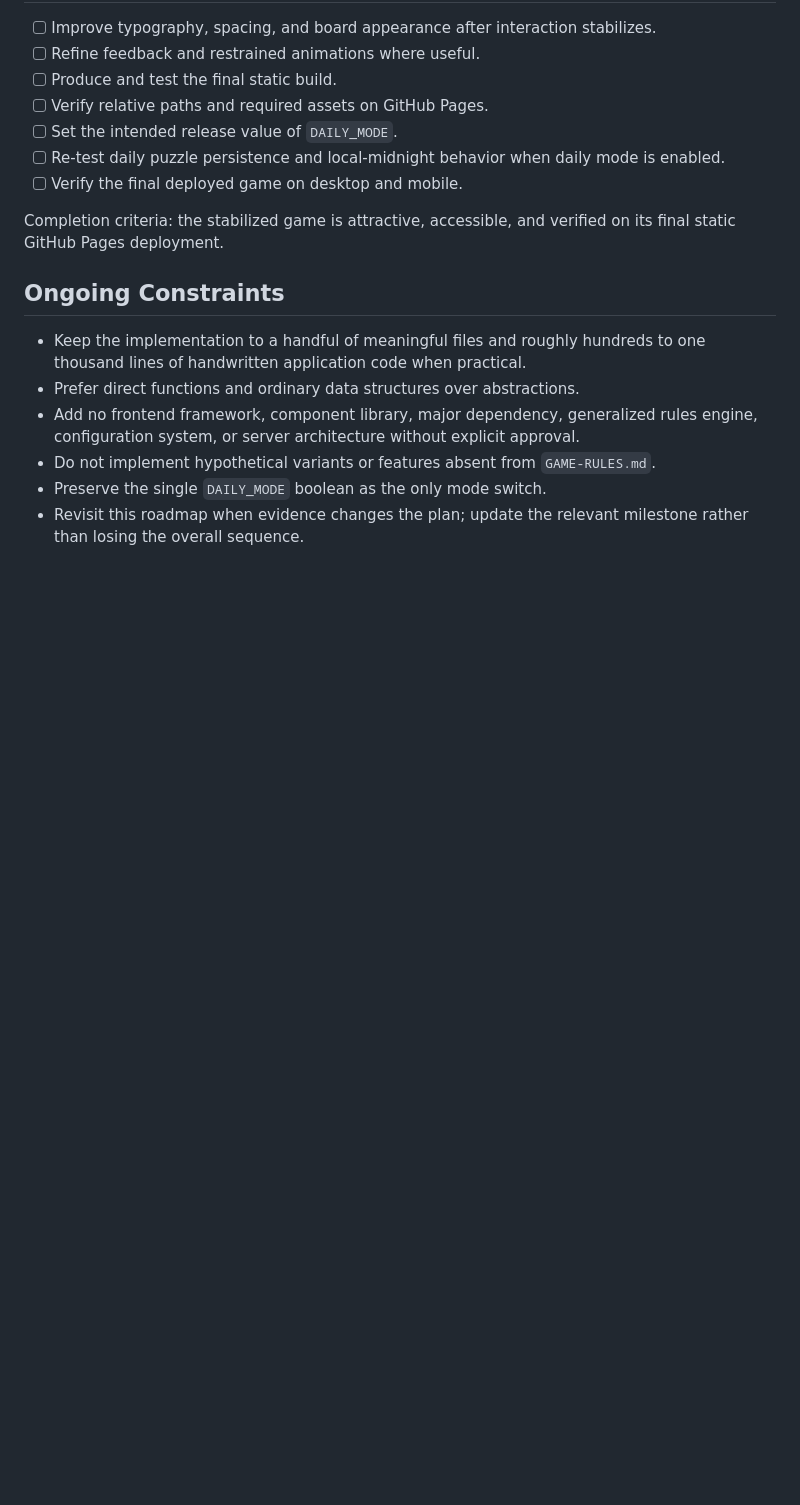
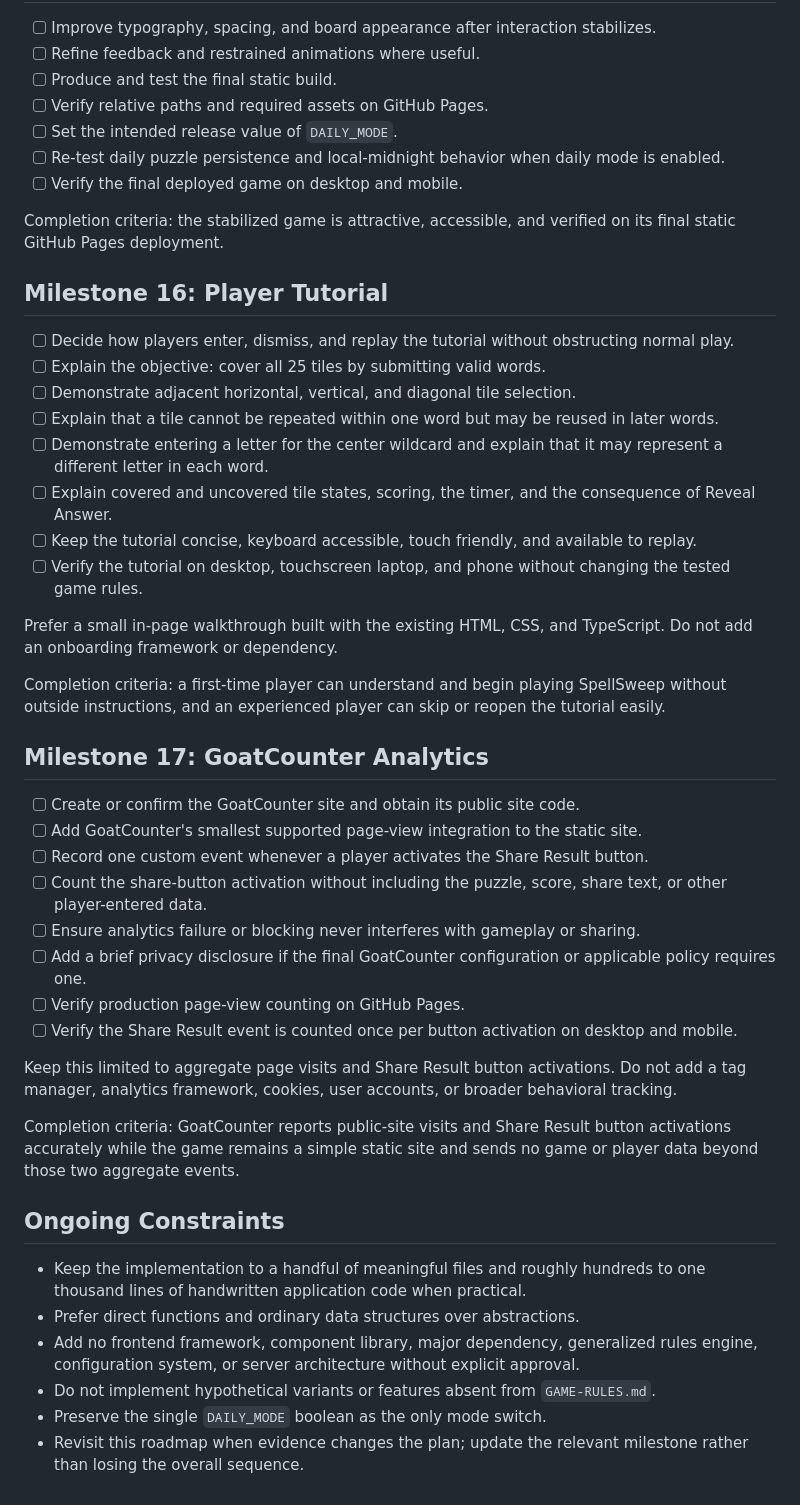
Before and after one commit to Blendletan/SpellSweep, a Markdown page: MILESTONES.md, the part around the change. Rendered like a GitHub page; blank space fills up the shorter version.

Commit message:
Updates Milestones

```diff
--- a/MILESTONES.md
+++ b/MILESTONES.md
@@ -241,6 +241,36 @@ Completion criteria: the tested interaction works reliably across the target dev
 
 Completion criteria: the stabilized game is attractive, accessible, and verified on its final static GitHub Pages deployment.
 
+## Milestone 16: Player Tutorial
+
+- [ ] Decide how players enter, dismiss, and replay the tutorial without obstructing normal play.
+- [ ] Explain the objective: cover all 25 tiles by submitting valid words.
+- [ ] Demonstrate adjacent horizontal, vertical, and diagonal tile selection.
+- [ ] Explain that a tile cannot be repeated within one word but may be reused in later words.
+- [ ] Demonstrate entering a letter for the center wildcard and explain that it may represent a different letter in each word.
+- [ ] Explain covered and uncovered tile states, scoring, the timer, and the consequence of Reveal Answer.
+- [ ] Keep the tutorial concise, keyboard accessible, touch friendly, and available to replay.
+- [ ] Verify the tutorial on desktop, touchscreen laptop, and phone without changing the tested game rules.
+
+Prefer a small in-page walkthrough built with the existing HTML, CSS, and TypeScript. Do not add an onboarding framework or dependency.
+
+Completion criteria: a first-time player can understand and begin playing SpellSweep without outside instructions, and an experienced player can skip or reopen the tutorial easily.
+
+## Milestone 17: GoatCounter Analytics
+
+- [ ] Create or confirm the GoatCounter site and obtain its public site code.
+- [ ] Add GoatCounter's smallest supported page-view integration to the static site.
+- [ ] Record one custom event whenever a player activates the Share Result button.
+- [ ] Count the share-button activation without including the puzzle, score, share text, or other player-entered data.
+- [ ] Ensure analytics failure or blocking never interferes with gameplay or sharing.
+- [ ] Add a brief privacy disclosure if the final GoatCounter configuration or applicable policy requires one.
+- [ ] Verify production page-view counting on GitHub Pages.
+- [ ] Verify the Share Result event is counted once per button activation on desktop and mobile.
+
+Keep this limited to aggregate page visits and Share Result button activations. Do not add a tag manager, analytics framework, cookies, user accounts, or broader behavioral tracking.
+
+Completion criteria: GoatCounter reports public-site visits and Share Result button activations accurately while the game remains a simple static site and sends no game or player data beyond those two aggregate events.
+
 ## Ongoing Constraints
 
 - Keep the implementation to a handful of meaningful files and roughly hundreds to one thousand lines of handwritten application code when practical.
```
